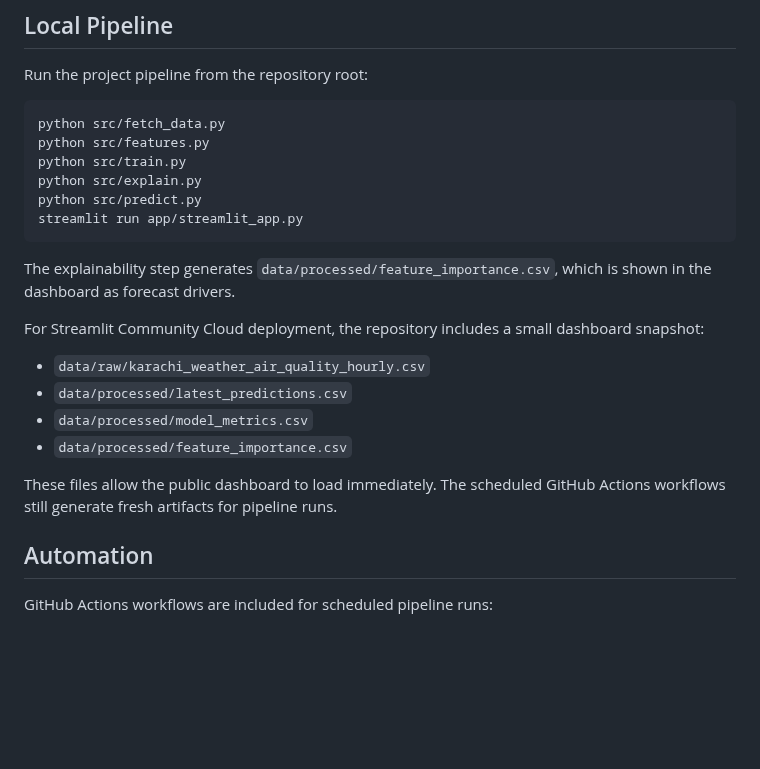
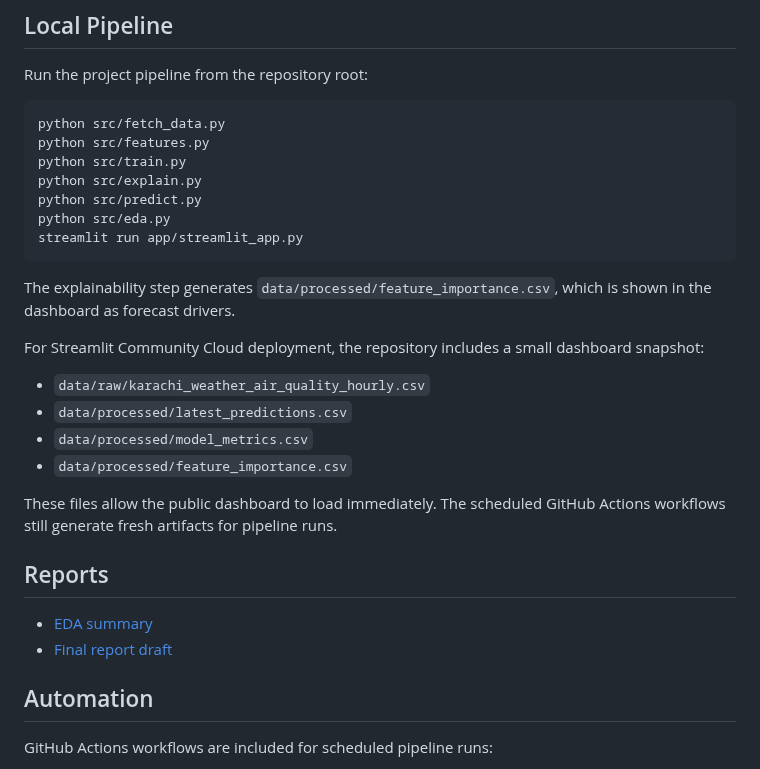
Before and after one commit to khizerrizvi12/Pearls-AQI-Predictor, a Markdown page: README.md, the part around the change. GitHub-like rendering; blank space fills up the shorter version.

Commit message:
Add EDA assets and final report draft

````diff
--- a/README.md
+++ b/README.md
@@ -54,6 +54,7 @@ python src/features.py
 python src/train.py
 python src/explain.py
 python src/predict.py
+python src/eda.py
 streamlit run app/streamlit_app.py
 ```
 
@@ -68,6 +69,11 @@ For Streamlit Community Cloud deployment, the repository includes a small dashbo
 
 These files allow the public dashboard to load immediately. The scheduled GitHub Actions workflows still generate fresh artifacts for pipeline runs.
 
+## Reports
+
+- [EDA summary](reports/eda_summary.md)
+- [Final report draft](reports/final_report.md)
+
 ## Automation
 
 GitHub Actions workflows are included for scheduled pipeline runs:
````
Also changed, not shown: reports/eda_summary.md (added, +27 -0 lines), reports/final_report.md (added, +224 -0 lines), reports/figures/aqi_trend.png (added), reports/figures/daily_aqi_pattern.png (added), reports/figures/hourly_aqi_pattern.png (added), reports/figures/pollutant_trends.png (added), reports/figures/pollutant_weather_correlation.png (added), 1 other file.
